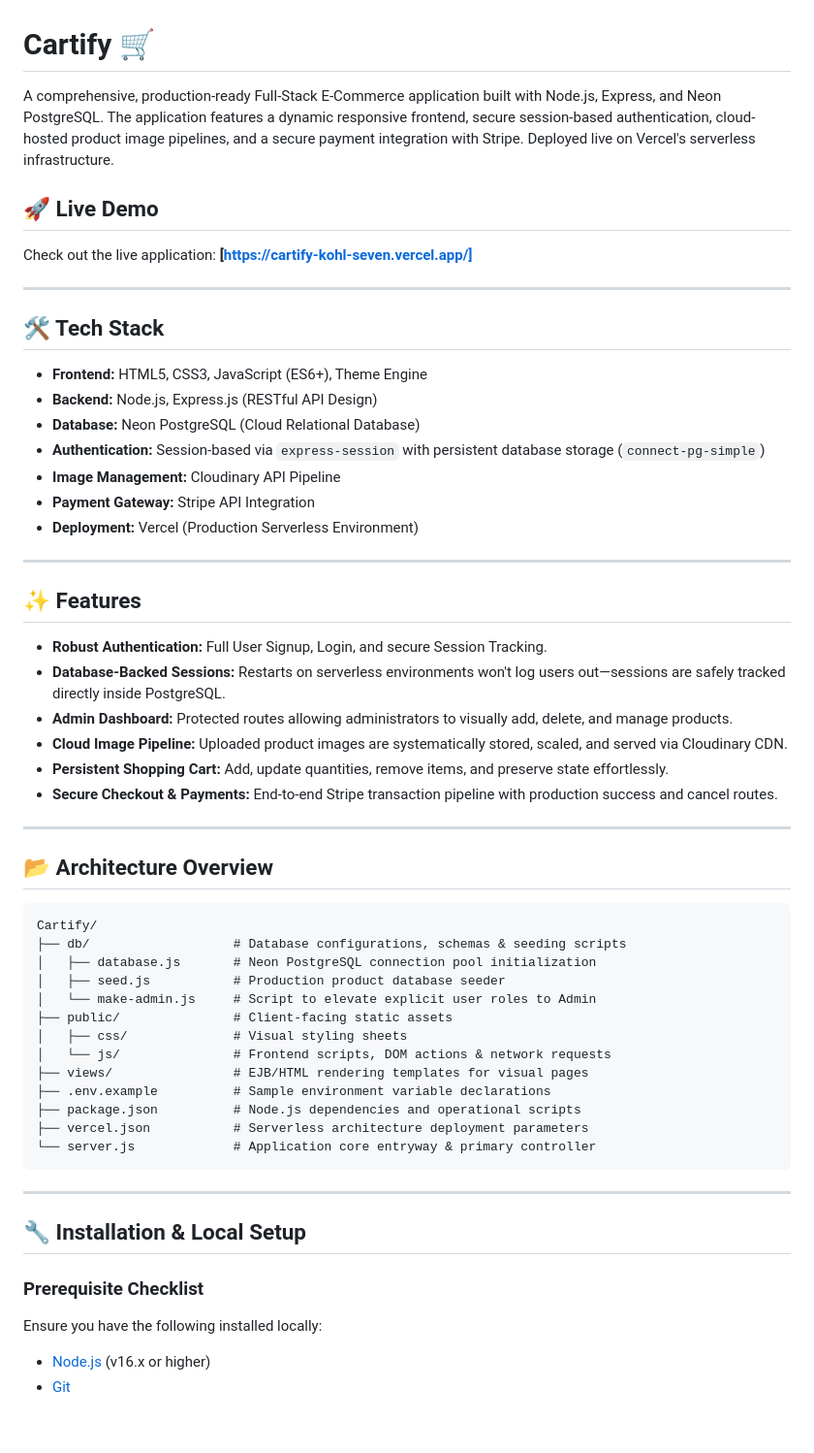
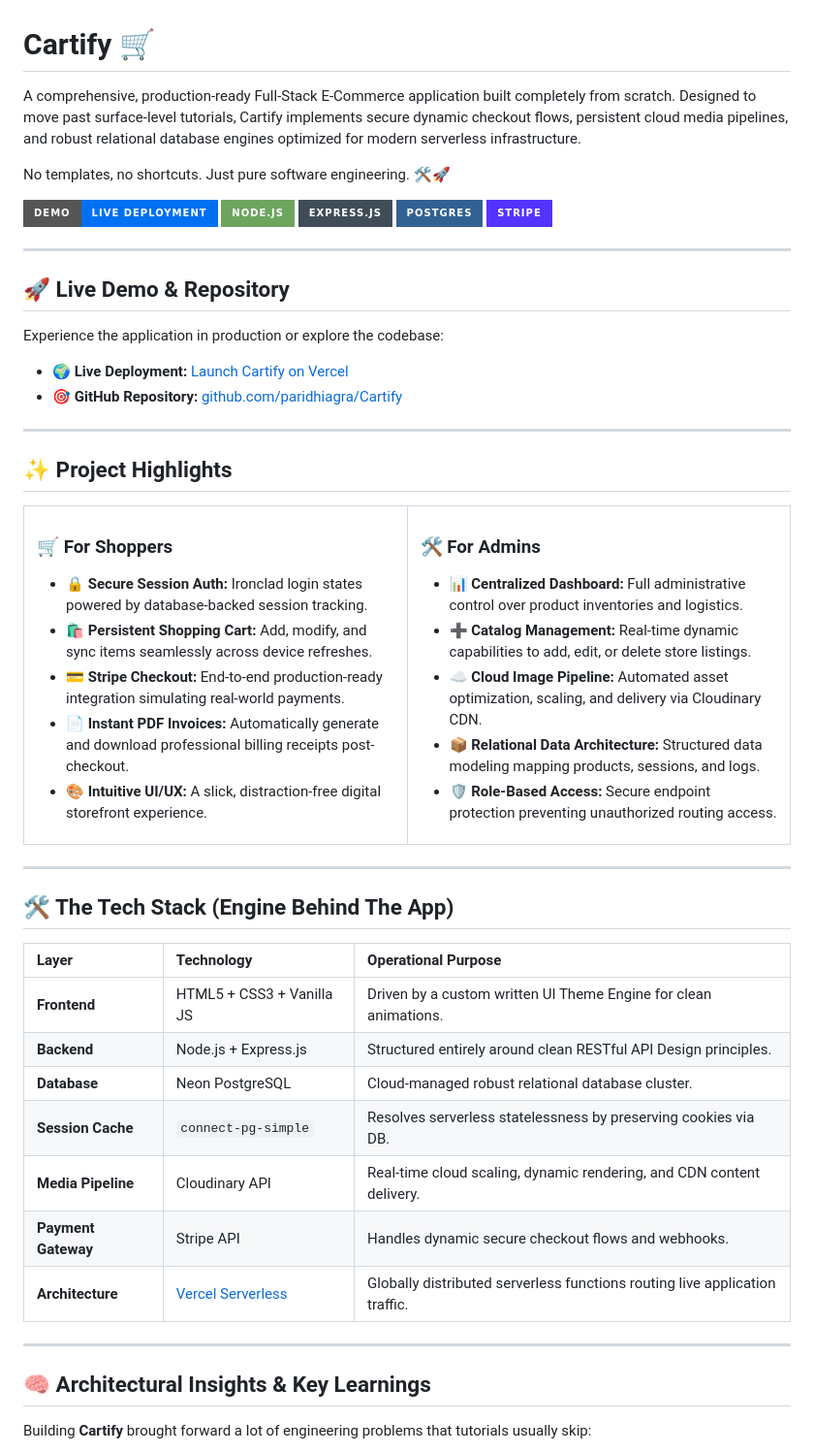
Before and after one commit to paridhiagra/Cartify, a Markdown page: README.md, the part around one of its changes. Shown at 97% size. Rendered like a GitHub page; badges without logos; blank space fills up the shorter version.

Commit message:
README
Updated project description, features, and tech stack details in README.md.

````diff
--- a/README.md
+++ b/README.md
@@ -1,59 +1,70 @@
 # Cartify 🛒
 
-A comprehensive, production-ready Full-Stack E-Commerce application built with Node.js, Express, and Neon PostgreSQL. The application features a dynamic responsive frontend, secure session-based authentication, cloud-hosted product image pipelines, and a secure payment integration with Stripe. Deployed live on Vercel's serverless infrastructure.
+A comprehensive, production-ready Full-Stack E-Commerce application built completely from scratch. Designed to move past surface-level tutorials, Cartify implements secure dynamic checkout flows, persistent cloud media pipelines, and robust relational database engines optimized for modern serverless infrastructure.
 
-## 🚀 Live Demo
-Check out the live application: **[https://cartify-kohl-seven.vercel.app/]**
+No templates, no shortcuts. Just pure software engineering. 🛠️🚀
+
+<!-- Tech & Deployment Badges for Visual Appeal -->
+[![Live Demo](https://img.shields.io/badge/Demo-Live_Deployment-0070f3?style=for-the-badge&logo=vercel&logoColor=white)](https://cartify-kohl-seven.vercel.app/)
+![NodeJS](https://img.shields.io/badge/node.js-6DA55F?style=for-the-badge&logo=node.js&logoColor=white)
+![Express.js](https://img.shields.io/badge/express.js-%23404d59.svg?style=for-the-badge&logo=express&logoColor=%2361DAFB)
+![PostgreSQL](https://img.shields.io/badge/postgres-%23316192.svg?style=for-the-badge&logo=postgresql&logoColor=white)
+![Stripe](https://img.shields.io/badge/Stripe-5433FF?style=for-the-badge&logo=stripe&logoColor=white)
 
 ---
 
-## 🛠️ Tech Stack
+## 🚀 Live Demo & Repository
 
-*   **Frontend:** HTML5, CSS3, JavaScript (ES6+), Theme Engine
-*   **Backend:** Node.js, Express.js (RESTful API Design)
-*   **Database:** Neon PostgreSQL (Cloud Relational Database)
-*   **Authentication:** Session-based via `express-session` with persistent database storage (`connect-pg-simple`)
-*   **Image Management:** Cloudinary API Pipeline
-*   **Payment Gateway:** Stripe API Integration
-*   **Deployment:** Vercel (Production Serverless Environment)
+Experience the application in production or explore the codebase:
+* 🌍 **Live Deployment:** [Launch Cartify on Vercel](https://cartify-kohl-seven.vercel.app/)
+* 🎯 **GitHub Repository:** [github.com/paridhiagra/Cartify](https://github.com/paridhiagra/Cartify.git)
 
 ---
 
-## ✨ Features
+## ✨ Project Highlights
 
-*   **Robust Authentication:** Full User Signup, Login, and secure Session Tracking.
-*   **Database-Backed Sessions:** Restarts on serverless environments won't log users out—sessions are safely tracked directly inside PostgreSQL.
-*   **Admin Dashboard:** Protected routes allowing administrators to visually add, delete, and manage products.
-*   **Cloud Image Pipeline:** Uploaded product images are systematically stored, scaled, and served via Cloudinary CDN.
-*   **Persistent Shopping Cart:** Add, update quantities, remove items, and preserve state effortlessly.
-*   **Secure Checkout & Payments:** End-to-end Stripe transaction pipeline with production success and cancel routes.
+<table>
+  <tr>
+    <td width="50%" valign="top">
+      <h3>🛒 For Shoppers</h3>
+      <ul>
+        <li>🔒 <b>Secure Session Auth:</b> Ironclad login states powered by database-backed session tracking.</li>
+        <li>🛍️ <b>Persistent Shopping Cart:</b> Add, modify, and sync items seamlessly across device refreshes.</li>
+        <li>💳 <b>Stripe Checkout:</b> End-to-end production-ready integration simulating real-world payments.</li>
+        <li>📄 <b>Instant PDF Invoices:</b> Automatically generate and download professional billing receipts post-checkout.</li>
+        <li>🎨 <b>Intuitive UI/UX:</b> A slick, distraction-free digital storefront experience.</li>
+      </ul>
+    </td>
+    <td width="50%" valign="top">
+      <h3>🛠️ For Admins</h3>
+      <ul>
+        <li>📊 <b>Centralized Dashboard:</b> Full administrative control over product inventories and logistics.</li>
+        <li>➕ <b>Catalog Management:</b> Real-time dynamic capabilities to add, edit, or delete store listings.</li>
+        <li>☁️ <b>Cloud Image Pipeline:</b> Automated asset optimization, scaling, and delivery via Cloudinary CDN.</li>
+        <li>📦 <b>Relational Data Architecture:</b> Structured data modeling mapping products, sessions, and logs.</li>
+        <li>🛡️ <b>Role-Based Access:</b> Secure endpoint protection preventing unauthorized routing access.</li>
+      </ul>
+    </td>
+  </tr>
+</table>
 
 ---
 
-## 📂 Architecture Overview
+## 🛠️ The Tech Stack (Engine Behind The App)
 
-```text
-Cartify/
-├── db/                   # Database configurations, schemas & seeding scripts
-│   ├── database.js       # Neon PostgreSQL connection pool initialization
-│   ├── seed.js           # Production product database seeder
-│   └── make-admin.js     # Script to elevate explicit user roles to Admin
-├── public/               # Client-facing static assets
-│   ├── css/              # Visual styling sheets
-│   └── js/               # Frontend scripts, DOM actions & network requests
-├── views/                # EJB/HTML rendering templates for visual pages
-├── .env.example          # Sample environment variable declarations
-├── package.json          # Node.js dependencies and operational scripts
-├── vercel.json           # Serverless architecture deployment parameters
-└── server.js             # Application core entryway & primary controller
-```
+| Layer | Technology | Operational Purpose |
+| :--- | :--- | :--- |
+| **Frontend** | HTML5 + CSS3 + Vanilla JS | Driven by a custom written UI Theme Engine for clean animations. |
+| **Backend** | Node.js + Express.js | Structured entirely around clean RESTful API Design principles. |
+| **Database** | Neon PostgreSQL | Cloud-managed robust relational database cluster. |
+| **Session Cache**| `connect-pg-simple` | Resolves serverless statelessness by preserving cookies via DB. |
+| **Media Pipeline**| Cloudinary API | Real-time cloud scaling, dynamic rendering, and CDN content delivery. |
+| **Payment Gateway**| Stripe API | Handles dynamic secure checkout flows and webhooks. |
+| **Architecture** | [Vercel Serverless](https://cartify-kohl-seven.vercel.app/) | Globally distributed serverless functions routing live application traffic. |
 
 ---
 
-## 🔧 Installation & Local Setup
+## 🧠 Architectural Insights & Key Learnings
 
-### Prerequisite Checklist
-Ensure you have the following installed locally:
-*   [Node.js](https://nodejs.org/) (v16.x or higher)
-*   [Git](https://git-scm.com/)
+Building **Cartify** brought forward a lot of engineering problems that tutorials usually skip:
 
````
Also changed, not shown: other parts of README.md (+3 -53 lines).
